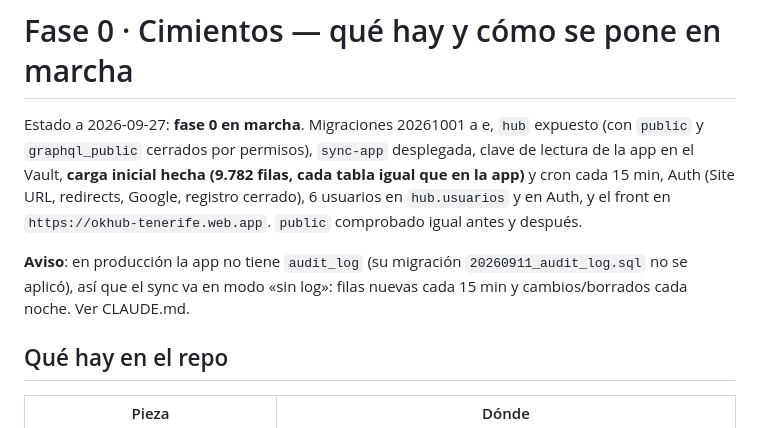
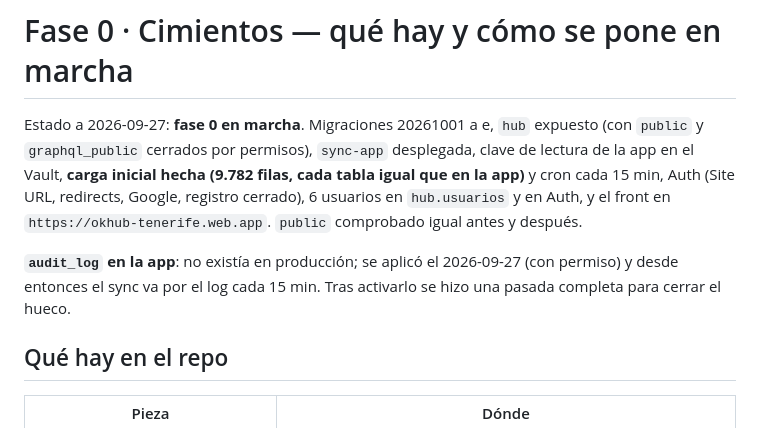
Before and after one commit to info774/okcomputerhub, a Markdown page: docs/FASE0.md, the part around the change. GitHub-like rendering.

```diff
--- a/docs/FASE0.md
+++ b/docs/FASE0.md
@@ -8,9 +8,9 @@ desplegada, clave de lectura de la app en el Vault, **carga inicial hecha
 en Auth, y el front en `https://okhub-tenerife.web.app`. `public` comprobado
 igual antes y después.
 
-**Aviso**: en producción la app no tiene `audit_log` (su migración
-`20260911_audit_log.sql` no se aplicó), así que el sync va en modo «sin log»:
-filas nuevas cada 15 min y cambios/borrados cada noche. Ver CLAUDE.md.
+**`audit_log` en la app**: no existía en producción; se aplicó el 2026-09-27
+(con permiso) y desde entonces el sync va por el log cada 15 min. Tras
+activarlo se hizo una pasada completa para cerrar el hueco.
 
 ## Qué hay en el repo
 
```
Also changed, not shown: CLAUDE.md (+6 -6 lines).
